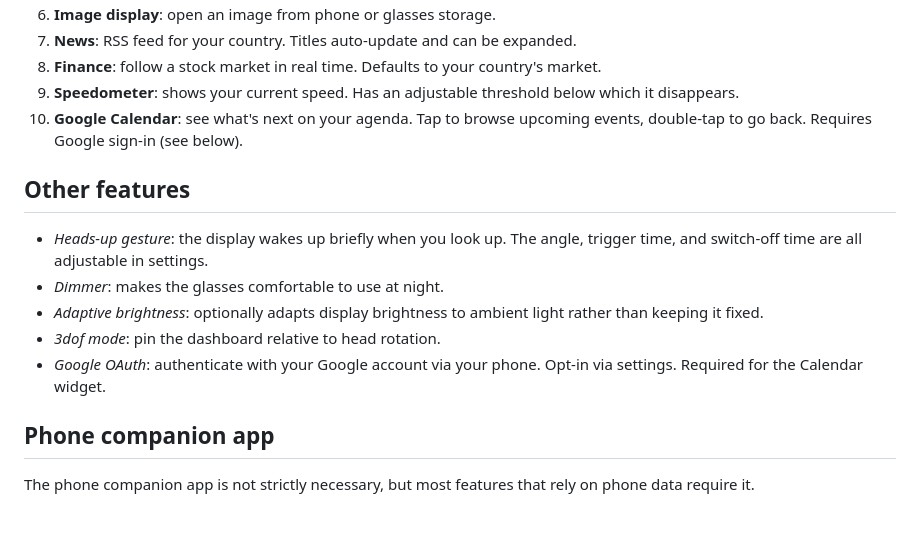
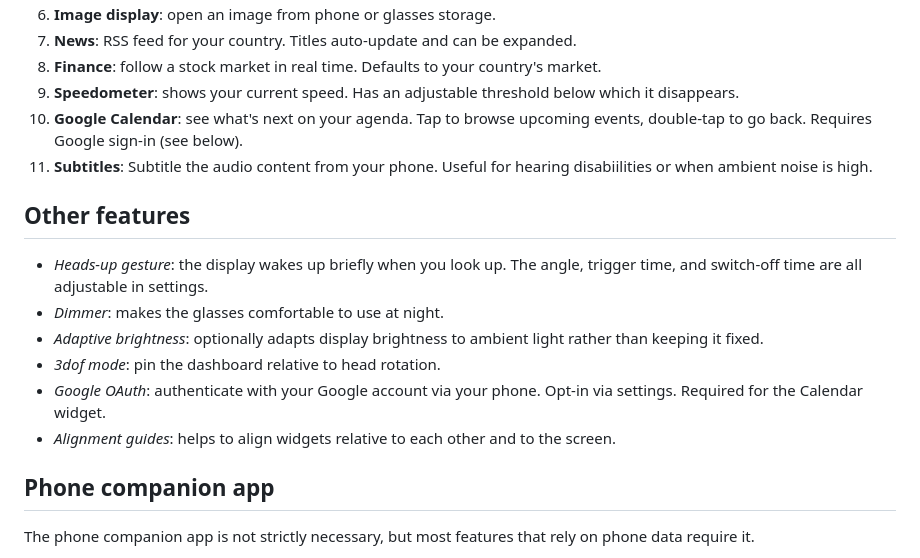
Before and after one commit to TheophileGaudin/Everyday, a Markdown page: README.md, the part around the change. Rendered like a GitHub page; blank space fills up the shorter version.

```diff
--- a/README.md
+++ b/README.md
@@ -19,6 +19,7 @@ Everyday is structured around draggable, resizable, minimizable widgets. You cho
 8. **Finance**: follow a stock market in real time. Defaults to your country's market.
 9. **Speedometer**: shows your current speed. Has an adjustable threshold below which it disappears.
 10. **Google Calendar**: see what's next on your agenda. Tap to browse upcoming events, double-tap to go back. Requires Google sign-in (see below).
+11. **Subtitles**: Subtitle the audio content from your phone. Useful for hearing disabiilities or when ambient noise is high.
 
 ## Other features
 
@@ -27,6 +28,7 @@ Everyday is structured around draggable, resizable, minimizable widgets. You cho
 - *Adaptive brightness*: optionally adapts display brightness to ambient light rather than keeping it fixed.
 - *3dof mode*: pin the dashboard relative to head rotation.
 - *Google OAuth*: authenticate with your Google account via your phone. Opt-in via settings. Required for the Calendar widget.
+- *Alignment guides*: helps to align widgets relative to each other and to the screen.
 
 ## Phone companion app
 
```
